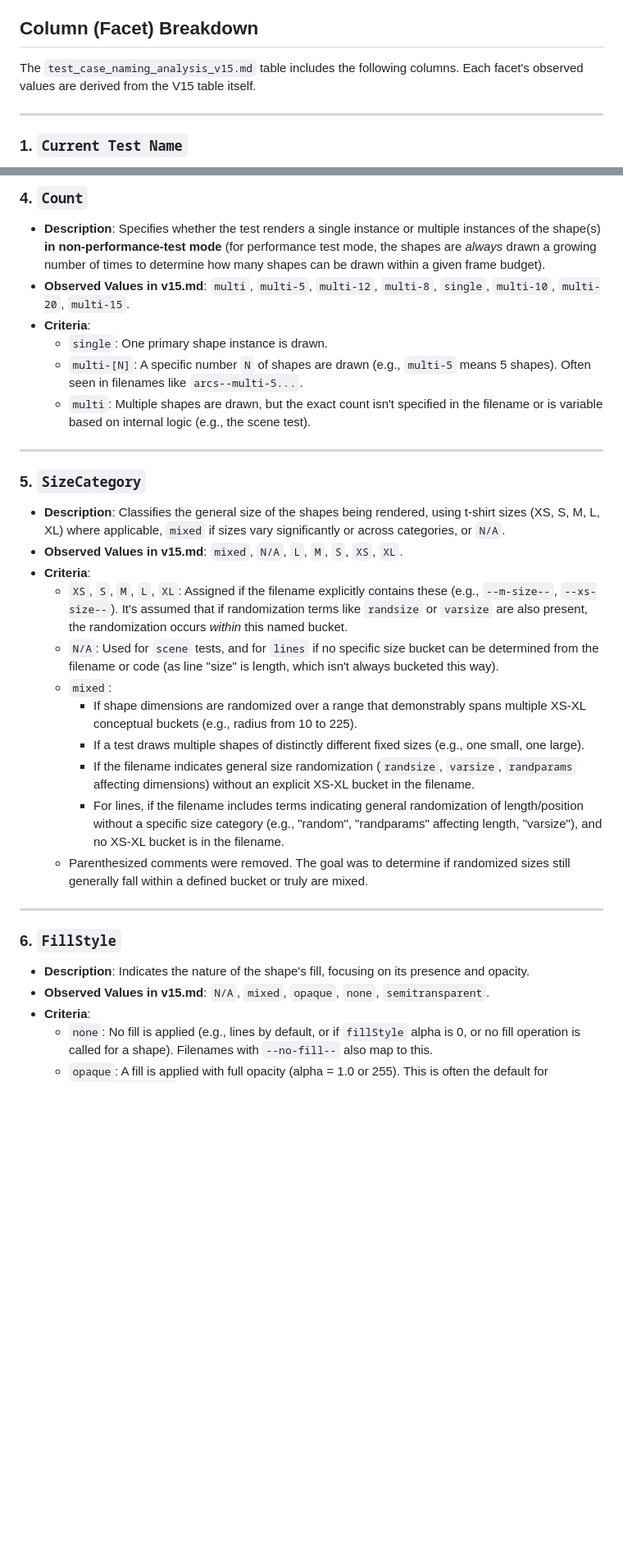
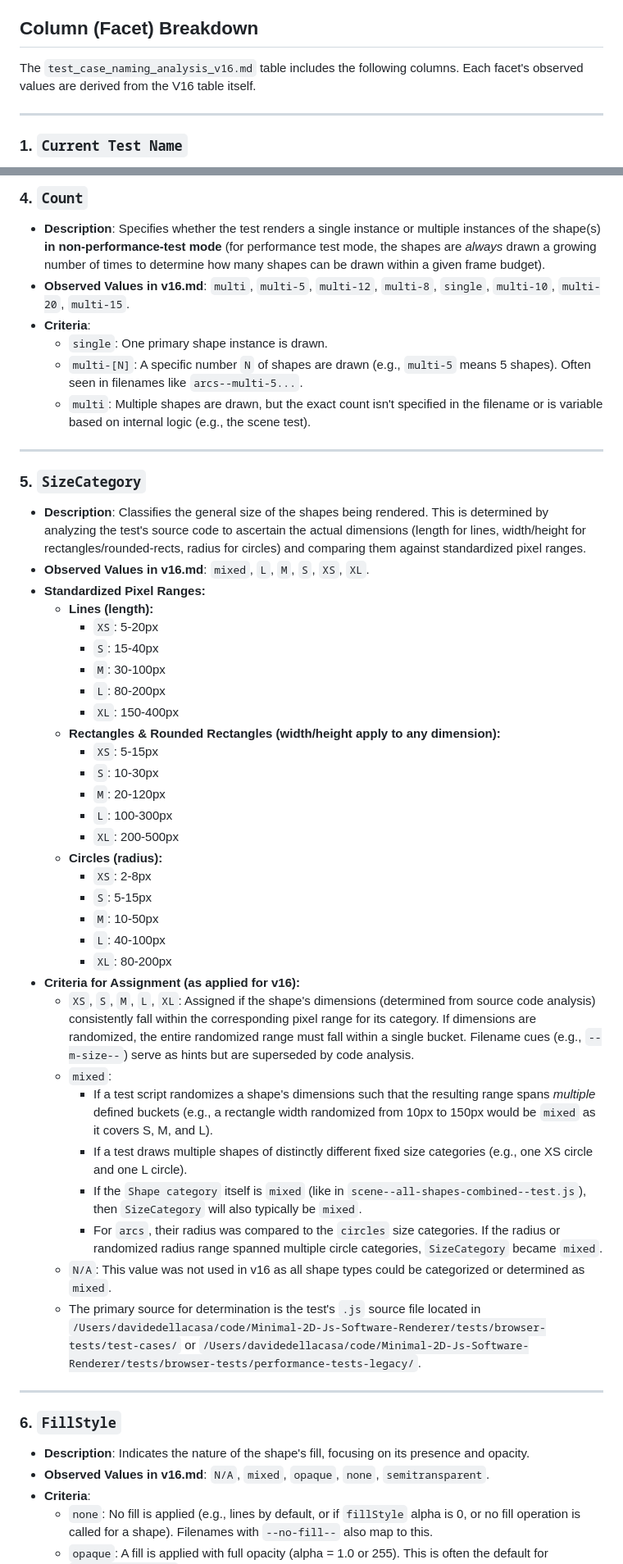
Before and after one commit to davidedc/Minimal-2D-Js-Software-Renderer, a Markdown page: test_case_naming_analysis_explained.md, 2 parts joined by grey strips. Shown: that part at 82% size. Drawn GitHub-style; blank space fills up the shorter version.

```diff
--- a/test_case_naming_analysis_explained.md
+++ b/test_case_naming_analysis_explained.md
@@ -13,7 +13,7 @@ The analysis aims to create a unified and descriptive naming convention applicab
 
 ## Column (Facet) Breakdown
 
-The `test_case_naming_analysis_v15.md` table includes the following columns. Each facet's observed values are derived from the V15 table itself.
+The `test_case_naming_analysis_v16.md` table includes the following columns. Each facet's observed values are derived from the V16 table itself.
 
 ---
 
@@ -51,7 +51,7 @@ The `test_case_naming_analysis_v15.md` table includes the following columns. Eac
 ### 4. `Count`
 
 *   **Description**: Specifies whether the test renders a single instance or multiple instances of the shape(s) **in non-performance-test mode** (for performance test mode, the shapes are *always* drawn a growing number of times to determine how many shapes can be drawn within a given frame budget).
-*   **Observed Values in v15.md**: `multi`, `multi-5`, `multi-12`, `multi-8`, `single`, `multi-10`, `multi-20`, `multi-15`.
+*   **Observed Values in v16.md**: `multi`, `multi-5`, `multi-12`, `multi-8`, `single`, `multi-10`, `multi-20`, `multi-15`.
 *   **Criteria**:
     *   `single`: One primary shape instance is drawn.
     *   `multi-[N]`: A specific number `N` of shapes are drawn (e.g., `multi-5` means 5 shapes). Often seen in filenames like `arcs--multi-5...`.
@@ -61,24 +61,43 @@ The `test_case_naming_analysis_v15.md` table includes the following columns. Eac
 
 ### 5. `SizeCategory`
 
-*   **Description**: Classifies the general size of the shapes being rendered, using t-shirt sizes (XS, S, M, L, XL) where applicable, `mixed` if sizes vary significantly or across categories, or `N/A`.
-*   **Observed Values in v15.md**: `mixed`, `N/A`, `L`, `M`, `S`, `XS`, `XL`.
-*   **Criteria**:
-    *   `XS`, `S`, `M`, `L`, `XL`: Assigned if the filename explicitly contains these (e.g., `--m-size--`, `--xs-size--`). It's assumed that if randomization terms like `randsize` or `varsize` are also present, the randomization occurs *within* this named bucket.
-    *   `N/A`: Used for `scene` tests, and for `lines` if no specific size bucket can be determined from the filename or code (as line "size" is length, which isn't always bucketed this way).
+*   **Description**: Classifies the general size of the shapes being rendered. This is determined by analyzing the test's source code to ascertain the actual dimensions (length for lines, width/height for rectangles/rounded-rects, radius for circles) and comparing them against standardized pixel ranges.
+*   **Observed Values in v16.md**: `mixed`, `L`, `M`, `S`, `XS`, `XL`.
+*   **Standardized Pixel Ranges:**
+    *   **Lines (length):**
+        *   `XS`: 5-20px
+        *   `S`: 15-40px
+        *   `M`: 30-100px
+        *   `L`: 80-200px
+        *   `XL`: 150-400px
+    *   **Rectangles & Rounded Rectangles (width/height apply to any dimension):**
+        *   `XS`: 5-15px
+        *   `S`: 10-30px
+        *   `M`: 20-120px
+        *   `L`: 100-300px
+        *   `XL`: 200-500px
+    *   **Circles (radius):**
+        *   `XS`: 2-8px
+        *   `S`: 5-15px
+        *   `M`: 10-50px
+        *   `L`: 40-100px
+        *   `XL`: 80-200px
+*   **Criteria for Assignment (as applied for v16):**
+    *   `XS`, `S`, `M`, `L`, `XL`: Assigned if the shape's dimensions (determined from source code analysis) consistently fall within the corresponding pixel range for its category. If dimensions are randomized, the entire randomized range must fall within a single bucket. Filename cues (e.g., `--m-size--`) serve as hints but are superseded by code analysis.
     *   `mixed`:
-        *   If shape dimensions are randomized over a range that demonstrably spans multiple XS-XL conceptual buckets (e.g., radius from 10 to 225).
-        *   If a test draws multiple shapes of distinctly different fixed sizes (e.g., one small, one large).
-        *   If the filename indicates general size randomization (`randsize`, `varsize`, `randparams` affecting dimensions) without an explicit XS-XL bucket in the filename.
-        *   For lines, if the filename includes terms indicating general randomization of length/position without a specific size category (e.g., "random", "randparams" affecting length, "varsize"), and no XS-XL bucket is in the filename.
-    *   Parenthesized comments were removed. The goal was to determine if randomized sizes still generally fall within a defined bucket or truly are mixed.
+        *   If a test script randomizes a shape's dimensions such that the resulting range spans *multiple* defined buckets (e.g., a rectangle width randomized from 10px to 150px would be `mixed` as it covers S, M, and L).
+        *   If a test draws multiple shapes of distinctly different fixed size categories (e.g., one XS circle and one L circle).
+        *   If the `Shape category` itself is `mixed` (like in `scene--all-shapes-combined--test.js`), then `SizeCategory` will also typically be `mixed`.
+        *   For `arcs`, their radius was compared to the `circles` size categories. If the radius or randomized radius range spanned multiple circle categories, `SizeCategory` became `mixed`.
+    *   `N/A`: This value was not used in v16 as all shape types could be categorized or determined as `mixed`.
+    *   The primary source for determination is the test's `.js` source file located in `/Users/davidedellacasa/code/Minimal-2D-Js-Software-Renderer/tests/browser-tests/test-cases/` or `/Users/davidedellacasa/code/Minimal-2D-Js-Software-Renderer/tests/browser-tests/performance-tests-legacy/`.
 
 ---
 
 ### 6. `FillStyle`
 
 *   **Description**: Indicates the nature of the shape's fill, focusing on its presence and opacity.
-*   **Observed Values in v15.md**: `N/A`, `mixed`, `opaque`, `none`, `semitransparent`.
+*   **Observed Values in v16.md**: `N/A`, `mixed`, `opaque`, `none`, `semitransparent`.
 *   **Criteria**:
     *   `none`: No fill is applied (e.g., lines by default, or if `fillStyle` alpha is 0, or no fill operation is called for a shape). Filenames with `--no-fill--` also map to this.
     *   `opaque`: A fill is applied with full opacity (alpha = 1.0 or 255). This is often the default for `getRandomColor()` if alpha isn't specified.
```
Also changed, not shown: other parts of test_case_naming_analysis_explained.md (+15 -15 lines), project_summary_and_context.md (+11 -7 lines), test_case_naming_analysis_v16.md (added, +63 -0 lines).
